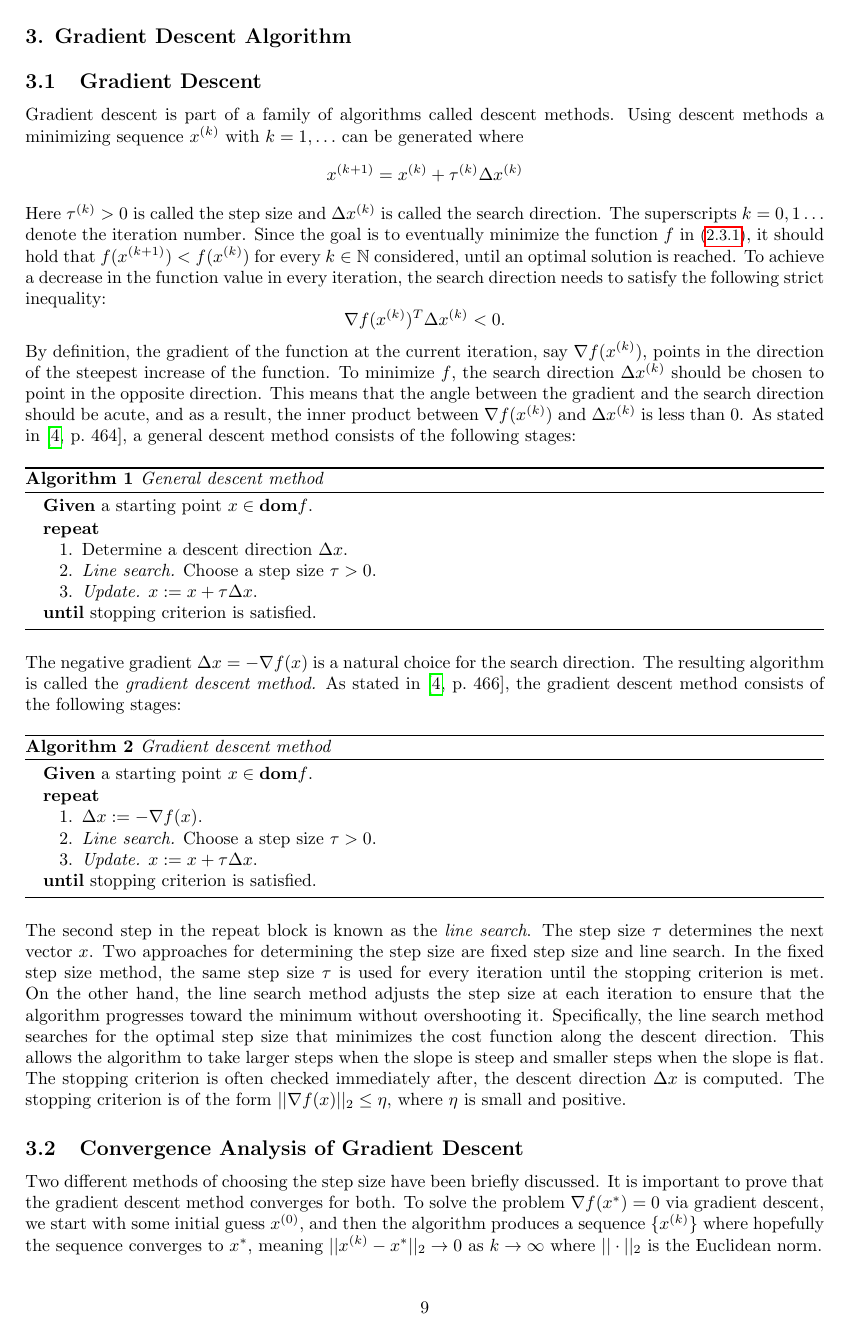
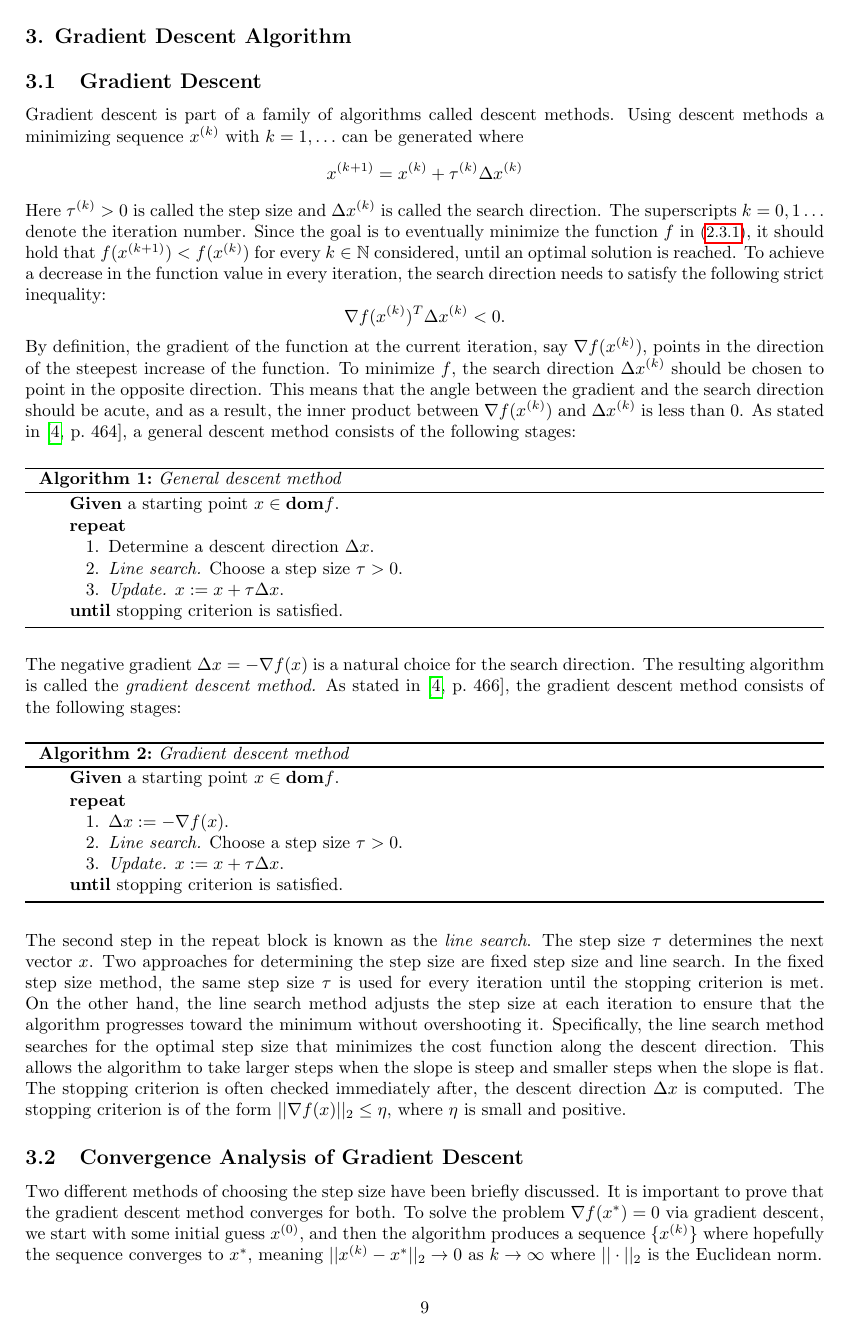
Before and after one commit to bekici/Bachelor-end-project, a LaTeX document (main.tex): page 10 of 41. Compiled offline with pdfLaTeX.

Commit message:
Update main.tex

```diff
--- a/main.tex
+++ b/main.tex
@@ -15,7 +15,7 @@
 \usepackage{multirow}           % For table
 %\usepackage{gensymb}
 \usepackage{caption}
-%\usepackage[ruled,vlined]{algorithm2e}
+\usepackage[ruled,vlined]{algorithm2e}
 \usepackage{siunitx}
 \usepackage{systeme}
 \usepackage{enumitem}
@@ -30,7 +30,6 @@
 \renewcommand\lstlistingname{Source Code}
 \renewcommand\lstlistlistingname{Source Code}
 \usepackage{xcolor}
-\usepackage{algorithm}
 \usepackage{algpseudocode}
 \usepackage{amsthm}
 \usepackage{adjustbox}
```
